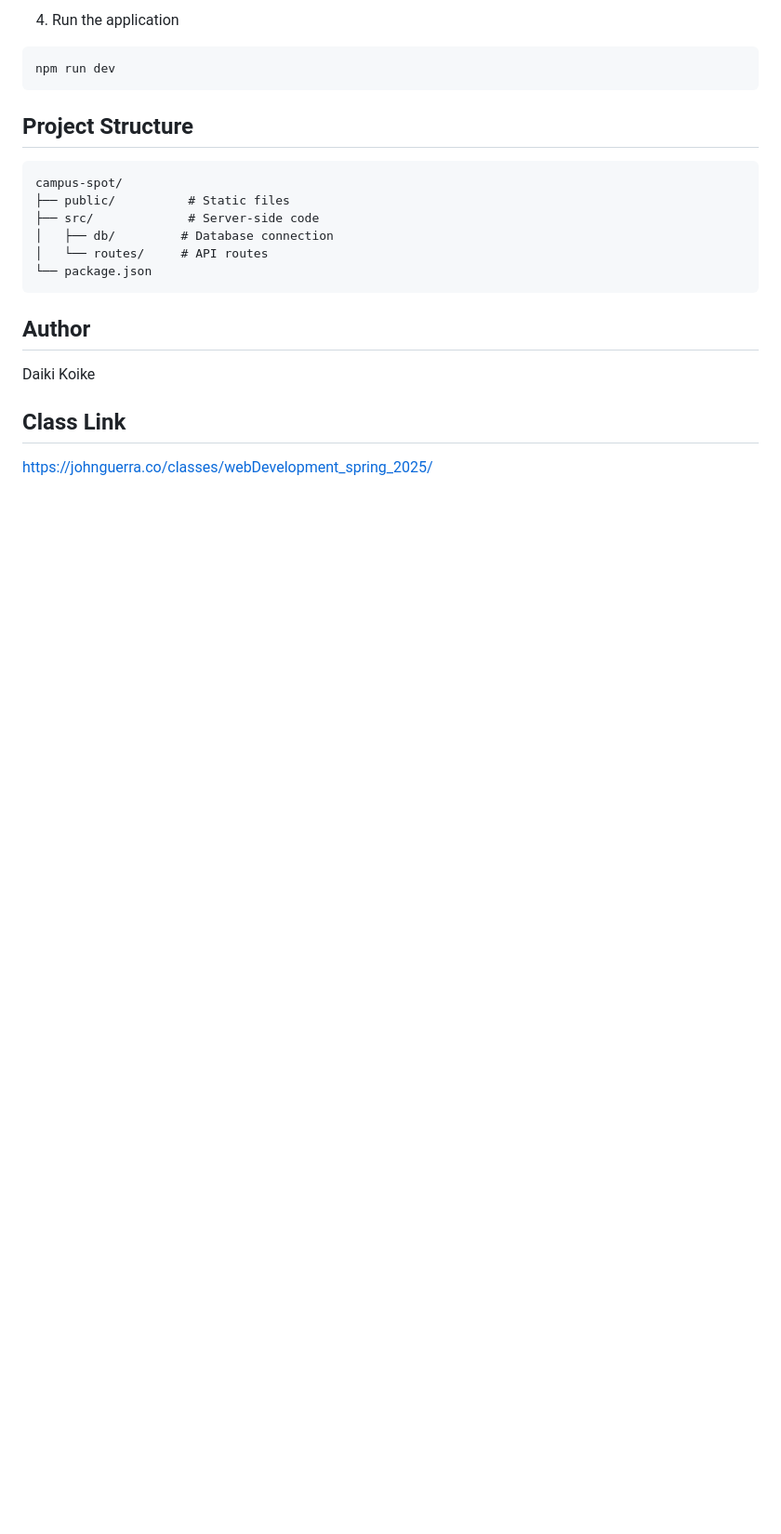
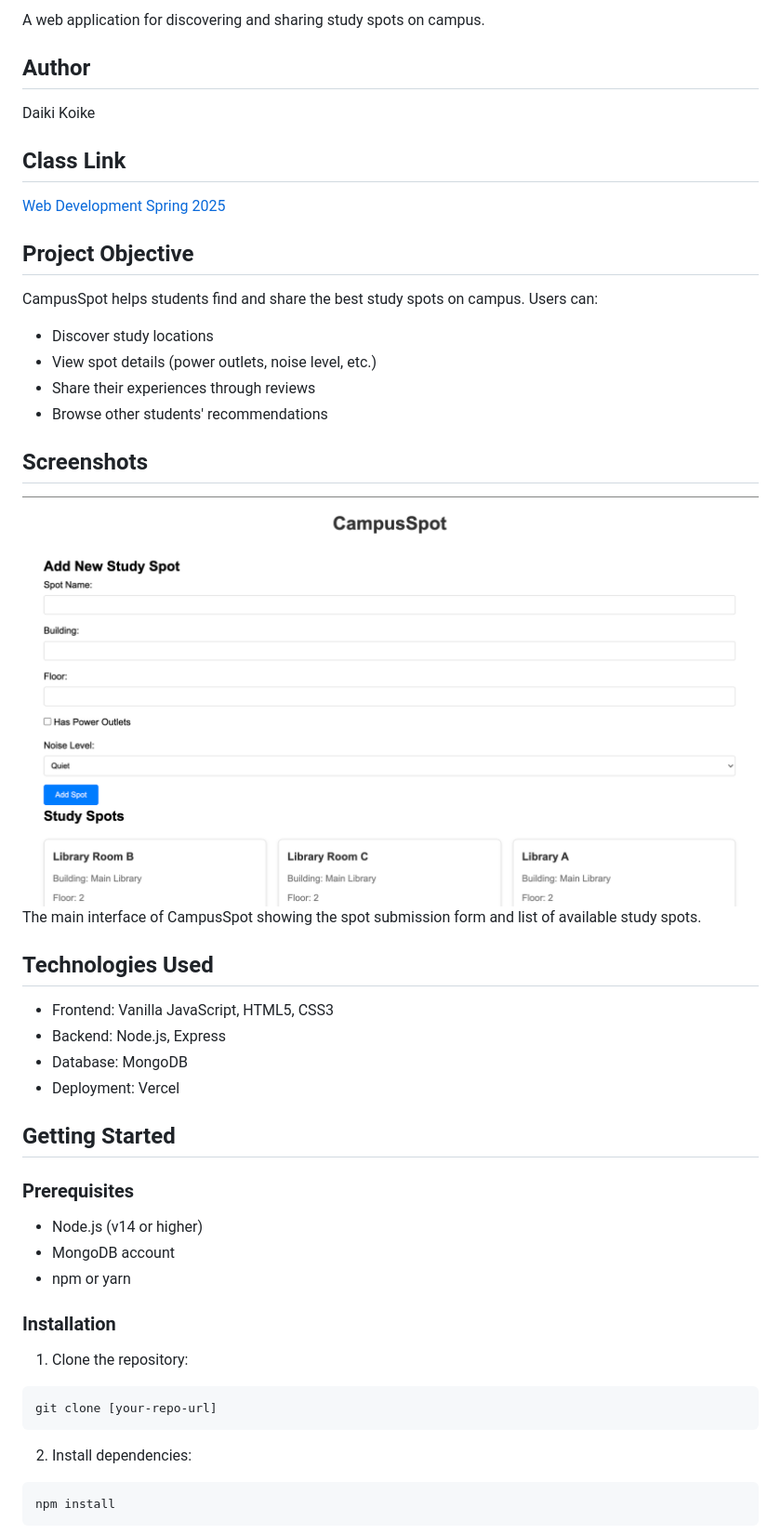
Before and after one commit to Daiki007121/CampusSpot, a Markdown page: README.md, the part around the change printed below. Shown: that part at 93% size. Drawn GitHub-style; pictures changed too: docs/images/campus-spot-main.png (added); blank space fills up the shorter version.

Commit message:
submission

````diff
--- a/README.md
+++ b/README.md
@@ -76,20 +3,43 @@ PORT=3000
-4. Run the application
-```bash
-npm run dev
-```
-
-## Project Structure
-```
-campus-spot/
-├── public/          # Static files
-├── src/             # Server-side code
-│   ├── db/         # Database connection
-│   └── routes/     # API routes
-└── package.json
-```
+A web application for discovering and sharing study spots on campus.
 
 ## Author
 Daiki Koike
 
 ## Class Link
-https://johnguerra.co/classes/webDevelopment_spring_2025/
+[Web Development Spring 2025](https://johnguerra.co/classes/webDevelopment_spring_2025/)
+
+## Project Objective
+CampusSpot helps students find and share the best study spots on campus. Users can:
+- Discover study locations
+- View spot details (power outlets, noise level, etc.)
+- Share their experiences through reviews
+- Browse other students' recommendations
+
+## Screenshots
+![CampusSpot Interface](./docs/images/campus-spot-main.png)
+The main interface of CampusSpot showing the spot submission form and list of available study spots.
+
+## Technologies Used
+- Frontend: Vanilla JavaScript, HTML5, CSS3
+- Backend: Node.js, Express
+- Database: MongoDB
+- Deployment: Vercel
+
+## Getting Started
+
+### Prerequisites
+- Node.js (v14 or higher)
+- MongoDB account
+- npm or yarn
+
+### Installation
+1. Clone the repository:
+```bash
+git clone [your-repo-url]
+```
+
+2. Install dependencies:
+```bash
+npm install
+```
+
````
Also changed, not shown: other parts of README.md (+21 -74 lines), docs/design-document.md (added, +140 -0 lines), 1 other file.
